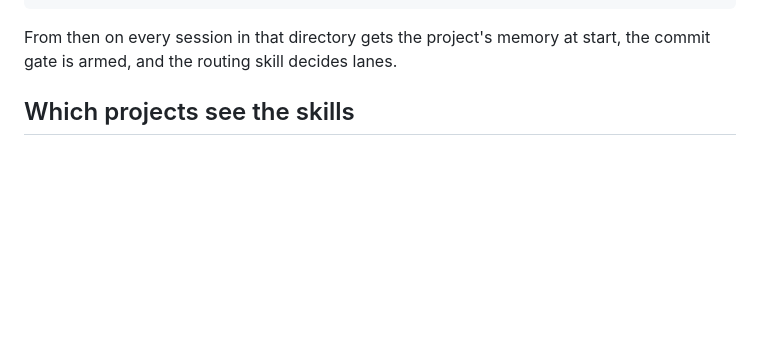
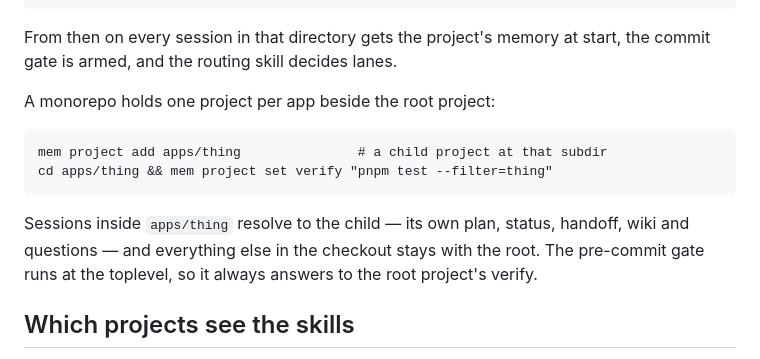
Before and after one commit to saifulapm/workflow, a Markdown page: README.md, the part around the change. GitHub-like rendering; blank space fills up the shorter version.

Commit message:
README: how a monorepo holds one project per app

```diff
--- a/README.md
+++ b/README.md
@@ -36,6 +36,16 @@ of them committed:
 
 From then on every session in that directory gets the project's memory at
 start, the commit gate is armed, and the routing skill decides lanes.
+
+A monorepo holds one project per app beside the root project:
+
+    mem project add apps/thing               # a child project at that subdir
+    cd apps/thing && mem project set verify "pnpm test --filter=thing"
+
+Sessions inside `apps/thing` resolve to the child — its own plan, status,
+handoff, wiki and questions — and everything else in the checkout stays with
+the root. The pre-commit gate runs at the toplevel, so it always answers to
+the root project's verify.
 
 ## Which projects see the skills
 
```
